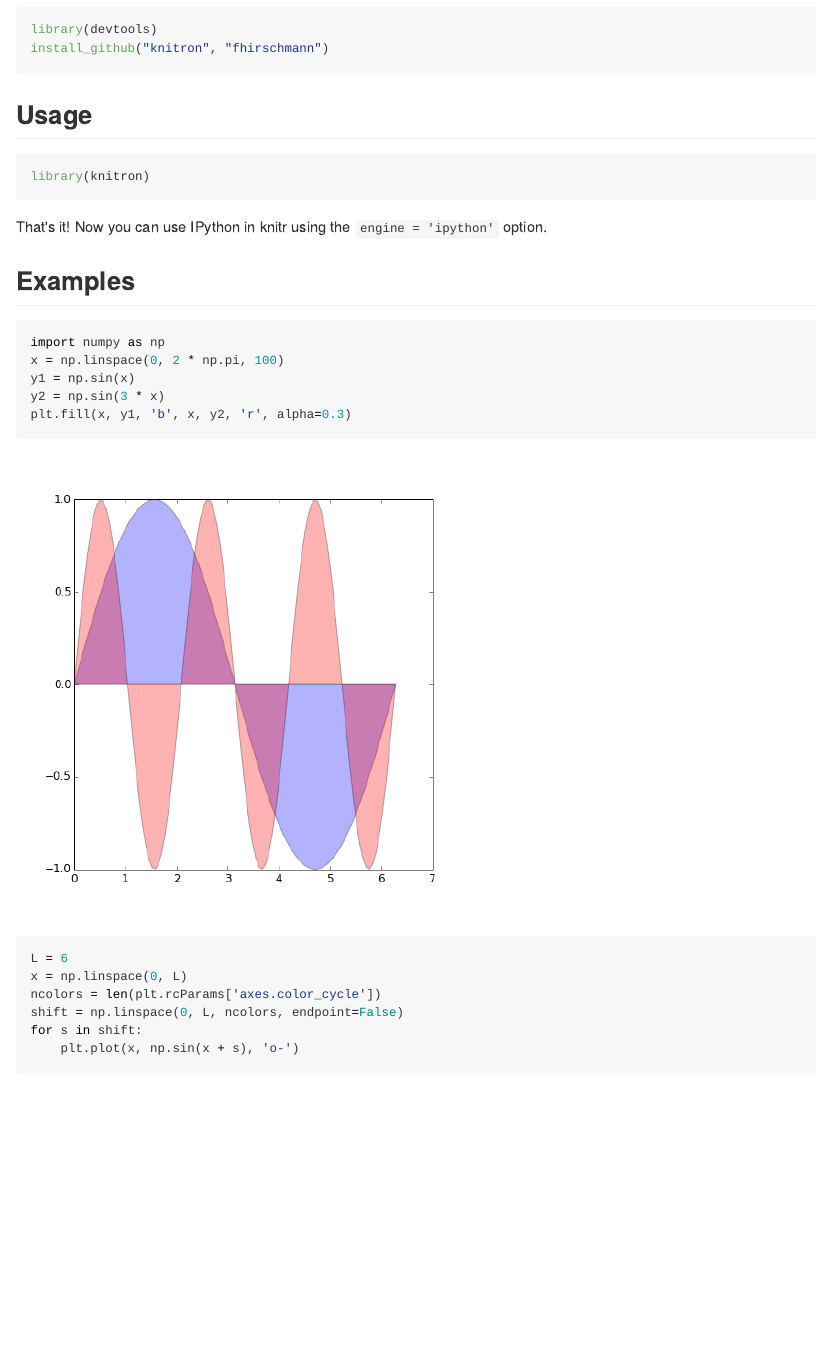
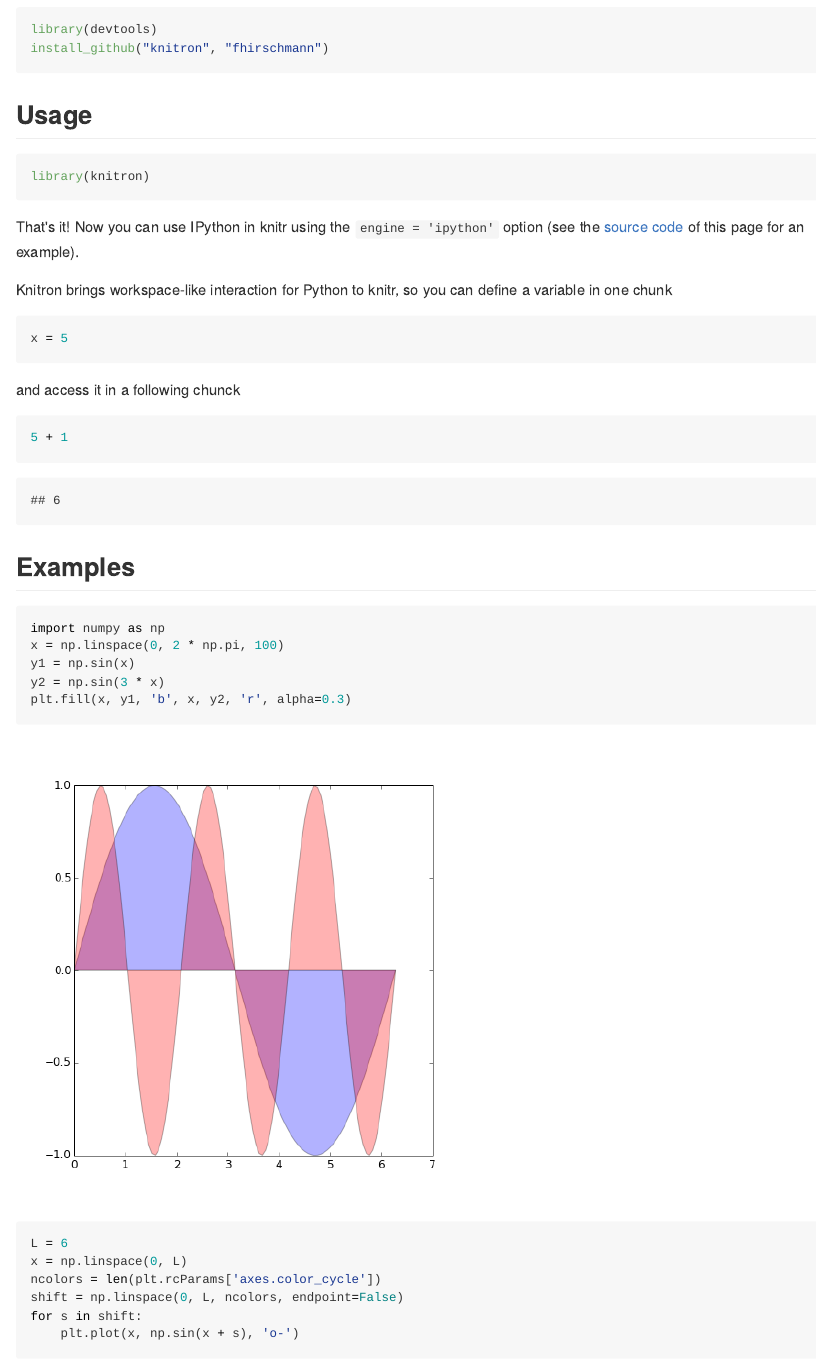
Before and after one commit to fhirschmann/knitron, an R Markdown document (README.Rmd): the page in a window 1100 px wide, from 300 px down. The pictures show the output file README.md that the author committed with the source, drawn offline in the style of GitHub.

Commit message:
update README

````diff
--- a/README.Rmd
+++ b/README.Rmd
@@ -18,7 +18,23 @@ install_github("knitron", "fhirschmann")
 library(knitron)
 ```
 
-That's it! Now you can use IPython in knitr using the `engine = 'ipython'` option.
+That's it! Now you can use IPython in knitr using the `engine = 'ipython'` option
+(see the [source code](https://github.com/fhirschmann/knitron/blob/master/README.Rmd)
+of this page for an example).
+
+Knitron brings workspace-like interaction for Python to knitr, so you can define
+a variable in one chunk
+
+```{r, engine = 'ipython'}
+x = 5
+```
+
+and access it in a following chunck
+
+```{r, engine = 'ipython'}
+5 + 1
+```
+
 
 ## Examples
 
````
Also changed, not shown: R/knitron.R (+0 -1 lines), README.md.
